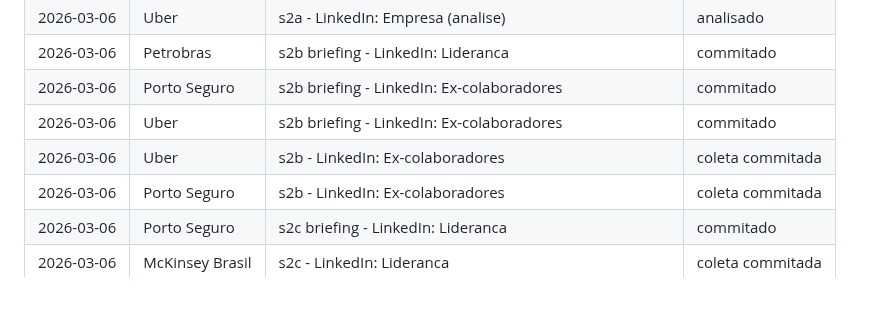
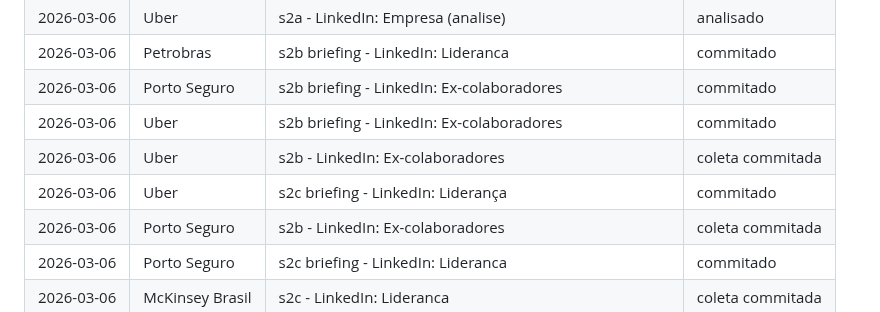
Before and after one commit to ProsperWare/ascendimacy-idc, a Markdown page: progresso.md, the part around one of its changes. GitHub-like rendering.

Commit message:
feat: uber/s2c briefing LinkedIn Lideranca
- sessoes/uber-s2c-linkedin.md: novo briefing (H1-H4, perfis-alvo, Silvia Penna)
- FILA.md: adiciona Uber s2c
- progresso.md: s2b[x], historico s2c briefing

```diff
--- a/progresso.md
+++ b/progresso.md
@@ -67,6 +67,7 @@ Analise cruzada disponivel: SIM
 | 2026-03-06 | Porto Seguro | s2b briefing - LinkedIn: Ex-colaboradores | commitado |
 | 2026-03-06 | Uber | s2b briefing - LinkedIn: Ex-colaboradores | commitado |
 | 2026-03-06 | Uber | s2b - LinkedIn: Ex-colaboradores | coleta commitada |
+| 2026-03-06 | Uber | s2c briefing - LinkedIn: Liderança | commitado |
 | 2026-03-06 | Porto Seguro | s2b - LinkedIn: Ex-colaboradores | coleta commitada |
 | 2026-03-06 | Porto Seguro | s2c briefing - LinkedIn: Lideranca | commitado |
 | 2026-03-06 | McKinsey Brasil | s2c - LinkedIn: Lideranca | coleta commitada |
```
Also changed, not shown: other parts of progresso.md (+1 -1 lines), sessoes/uber-s2c-linkedin.md (added, +187 -0 lines).
